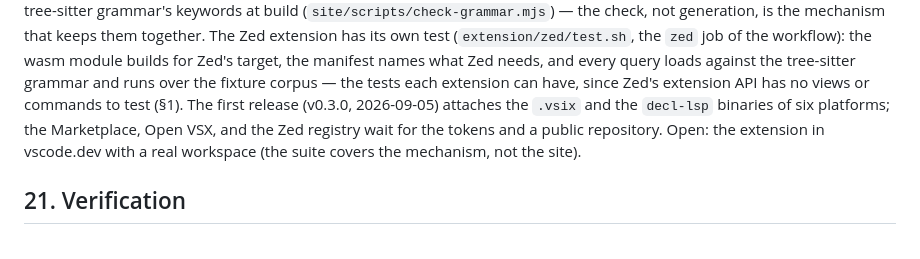
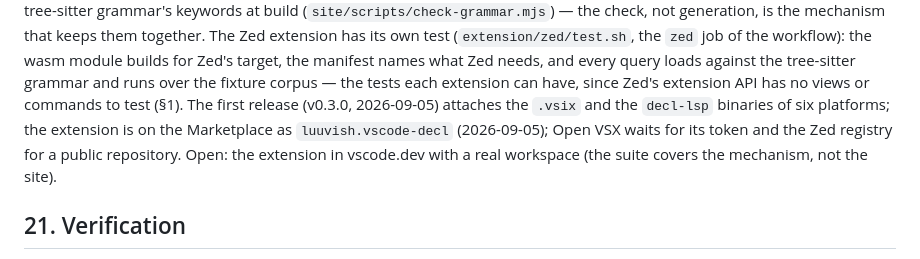
Before and after one commit to luuvish/decl-lang, a Markdown page: docs/tooling/04_extension.md, the part around the change. Rendered like a GitHub page.

```diff
--- a/docs/tooling/04_extension.md
+++ b/docs/tooling/04_extension.md
@@ -500,8 +500,9 @@ every query loads against the tree-sitter grammar and runs over the
 fixture corpus — the tests each extension can have, since Zed's
 extension API has no views or commands to test (§1). The first release
 (v0.3.0, 2026-09-05) attaches the `.vsix` and the `decl-lsp` binaries
-of six platforms; the Marketplace, Open VSX, and the Zed registry wait
-for the tokens and a public repository. Open: the extension in
+of six platforms; the extension is on the Marketplace as
+`luuvish.vscode-decl` (2026-09-05); Open VSX waits for its token and
+the Zed registry for a public repository. Open: the extension in
 vscode.dev with a real workspace (the suite covers the mechanism, not
 the site).
 
```
Also changed, not shown: packaging/README.md (+1 -1 lines).
